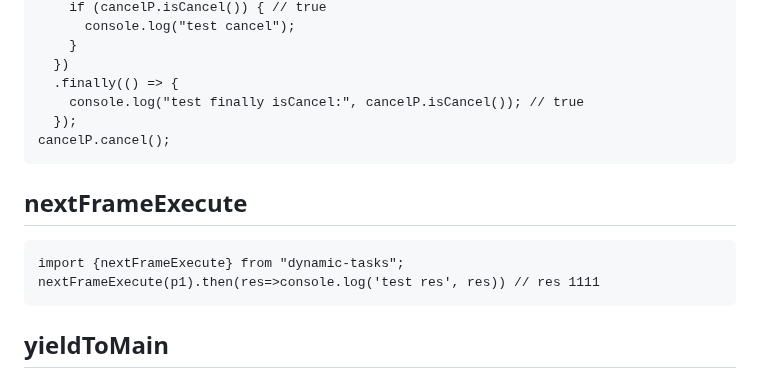
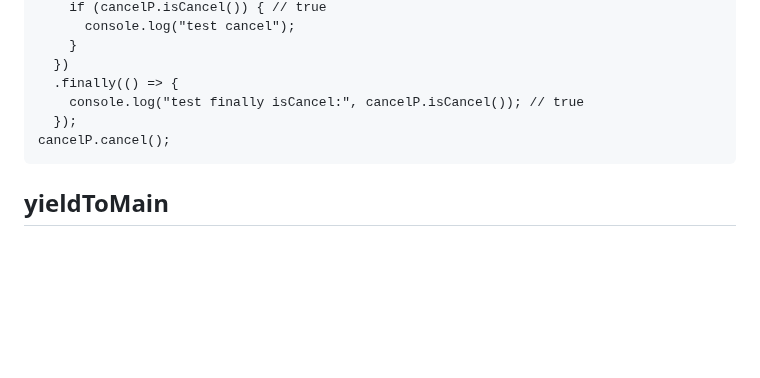
Before and after one commit to wuyunqiang/dynamic-tasks, a Markdown page: README.md, the part around the change. Rendered like a GitHub page; blank space fills up the shorter version.

````diff
--- a/README.md
+++ b/README.md
@@ -244,13 +244,6 @@ cancelP
 cancelP.cancel();
 ```
 
-## nextFrameExecute
-```
-import {nextFrameExecute} from "dynamic-tasks";
-nextFrameExecute(p1).then(res=>console.log('test res', res)) // res 1111
-```
-
-
 ## yieldToMain
 让出主线程 避免UI卡顿<br>
 此方法后面的任务将在下一帧继续执行。
````
